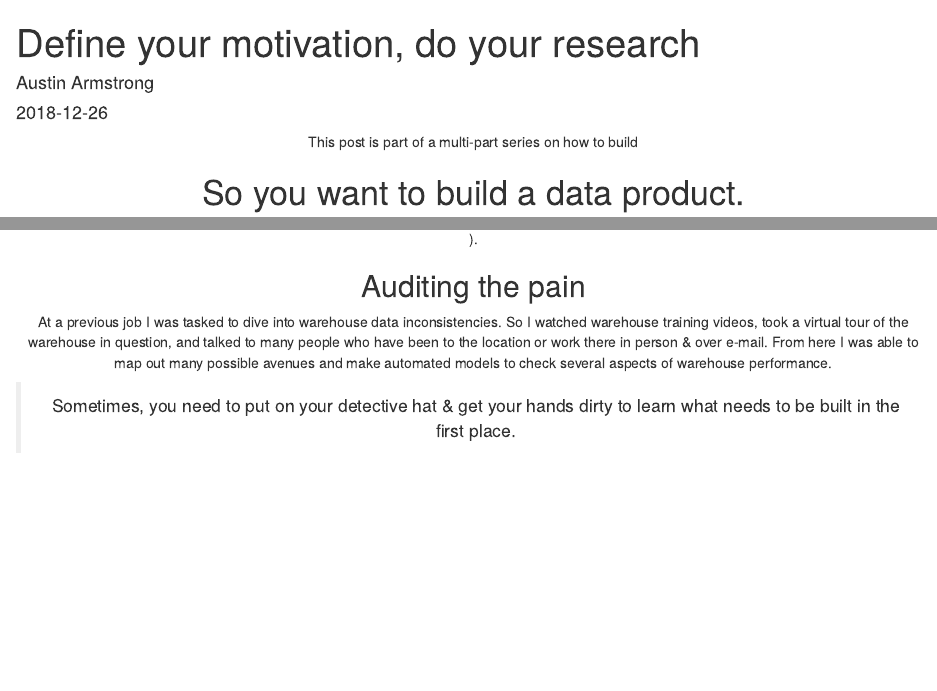
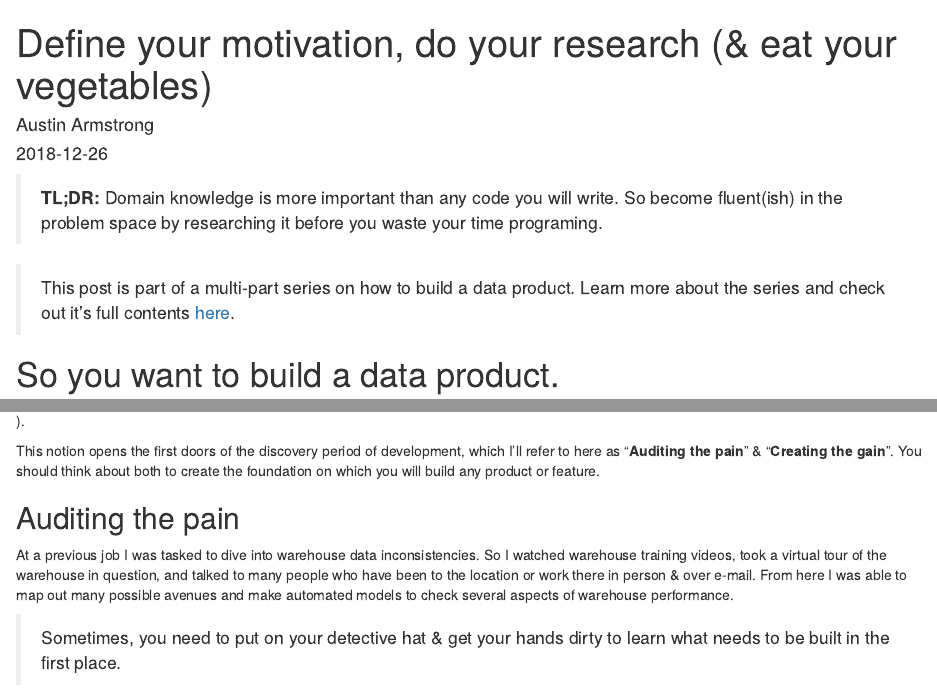
Before and after one commit to a-blast/personal_blog, an R Markdown document (content/post/2018-12-26-define-your-motivation-do-your-research-eat-your-vegetables.Rmd): the page in a window 1100 px wide, from its top, and a second part further down, joined at a grey line. Rendered offline with R 4.5, knitr and Pandoc, with nearby package versions.

Commit message:
tl:dr added

```diff
--- a/content/post/2018-12-26-define-your-motivation-do-your-research-eat-your-vegetables.Rmd
+++ b/content/post/2018-12-26-define-your-motivation-do-your-research-eat-your-vegetables.Rmd
@@ -1,5 +1,5 @@
 ---
-title: Define your motivation, do your research
+title: Define your motivation, do your research (& eat your vegetables)
 author: Austin Armstrong
 date: '2018-12-26'
 slug: define-your-motivation-do-your-research-eat-your-vegetables
@@ -8,7 +8,9 @@ tags: []
 draft: true
 ---
 
-<center>This post is part of a multi-part series on how to build
+> **TL;DR:** Domain knowledge is more important than any code you will write. So become fluent(ish) in the problem space by researching it before you waste your time programing.
+
+> This post is part of a multi-part series on how to build a data product. Learn more about the series and check out it's full contents [here](https://www.optimaldigression.com/posts/build-something-that-matters-in-r).
 
 # So you want to build a data product.
 
@@ -25,6 +27,8 @@ Step 1 in any plan of mine, state the objective, and **WHY** you want to get the
 When I say define your motivation, I don't mean write down how motivated you are to build this product on a scale of 1-10. You can save that for after work, while you're pondering the future of your career. I mean why is this a significant problem, why is this a difficult problem, perhaps why has this problem yet to be solved, or why solving this problem will move the needle for the company (or yourself).
 
 Pulling a page from buisness development lingo, products are generally developed & leveraged to minimize a pain or maximize the gain of it's target consumer/stakeholders. This should come to no surprise, even for developers (at least those who are veterans of the agile process ⛑️).
+
+This notion opens the first doors of the discovery period of development, which I'll refer to here as "**Auditing the pain**" & "**Creating the gain**". You should think about both to create the foundation on which you will build any product or feature.
 
 ## Auditing the pain
 
```
Also changed, not shown: content/post/2018-12-14-detecting-time-series-trend-events-in-r.Rmd (+4 -2 lines), content/post/2018-12-14-detecting-time-series-trend-events-in-r.html, content/post/2018-12-26-define-your-motivation-do-your-research-eat-your-vegetables.html, 17 other files.
